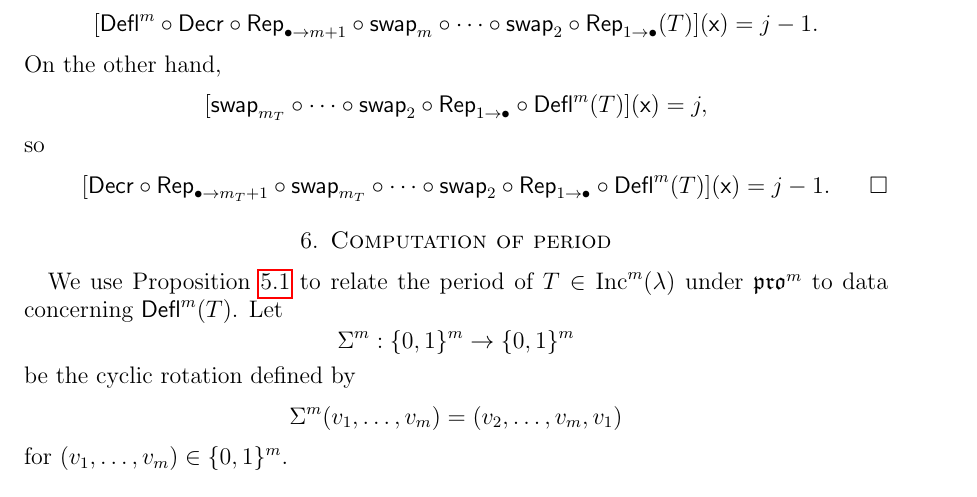
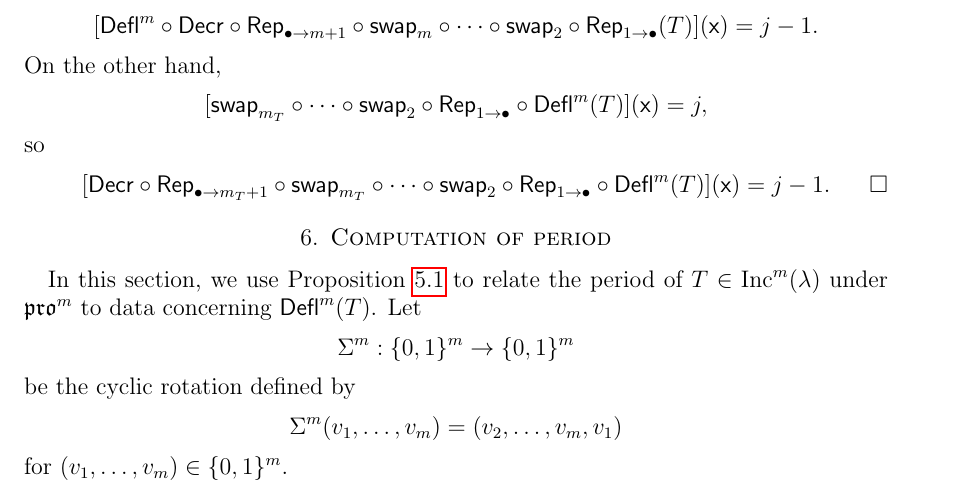
Before and after one commit to dogestoyevsky/ExceptionalPlanePartitions, a LaTeX paper (exceptionals4.tex): part of page 14 of 25, cut so that both start at the same text. Compiled offline with pdfLaTeX.

Commit message:
intro sentence to section 6

```diff
--- a/exceptionals4.tex
+++ b/exceptionals4.tex
@@ -671,7 +671,7 @@ Because $\content^m(T) \lbrace 1 \rbrace = 1$ and the content vector shifts cycl
    [ \pushQED{\qed} \decr \circ \rep_{\bullet \rightarrow m_T + 1} \circ \swap_{m_T} \circ \cdots \circ \swap_2 \circ \rep_{1 \rightarrow \bullet} \circ  \deflate^m(T)](\x) = j-1. \qedhere \popQED \] \let\qed\relax
 \end{proof}
 
-\section{Computation of period}\label{sec:period} We use Proposition~\ref{prop:deflation_commutation} to relate the period of $T \in \inc^m(\lambda)$ under $\pro^m$ to data concerning $\deflate^m(T)$. Let
+\section{Computation of period}\label{sec:period} In this section, we use Proposition~\ref{prop:deflation_commutation} to relate the period of $T \in \inc^m(\lambda)$ under $\pro^m$ to data concerning $\deflate^m(T)$. Let
 \[\Sigma^m : \lbrace 0,1\rbrace^m \rightarrow \lbrace 0,1\rbrace^m\]
  be the cyclic rotation defined by
  \[
```
Also changed, not shown: exceptionals4.pdf, 2 other files.
